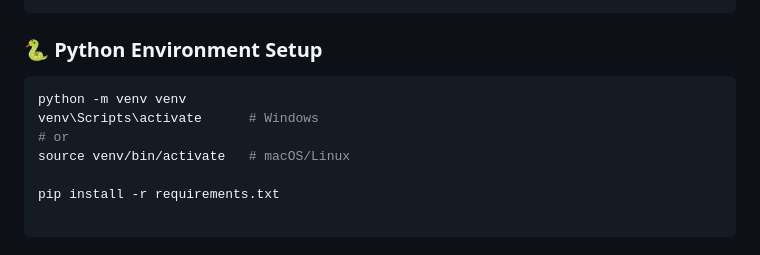
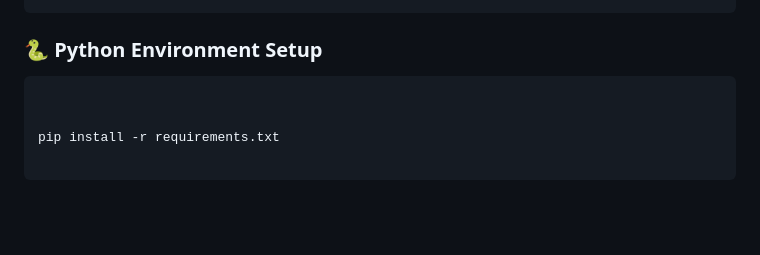
Before and after one commit to Slayer9966/Feature-Selection-using-Genetic-Algorithm, a Markdown page: README.md, the part around the change. Rendered like a GitHub page; blank space fills up the shorter version.

````diff
--- a/README.md
+++ b/README.md
@@ -53,10 +53,7 @@ cd Feature-Selection-using-Genetic-Algorithm
 ### 🐍 Python Environment Setup
 
 ```bash
-python -m venv venv
-venv\Scripts\activate      # Windows
-# or
-source venv/bin/activate   # macOS/Linux
+
 
 pip install -r requirements.txt
 
````
